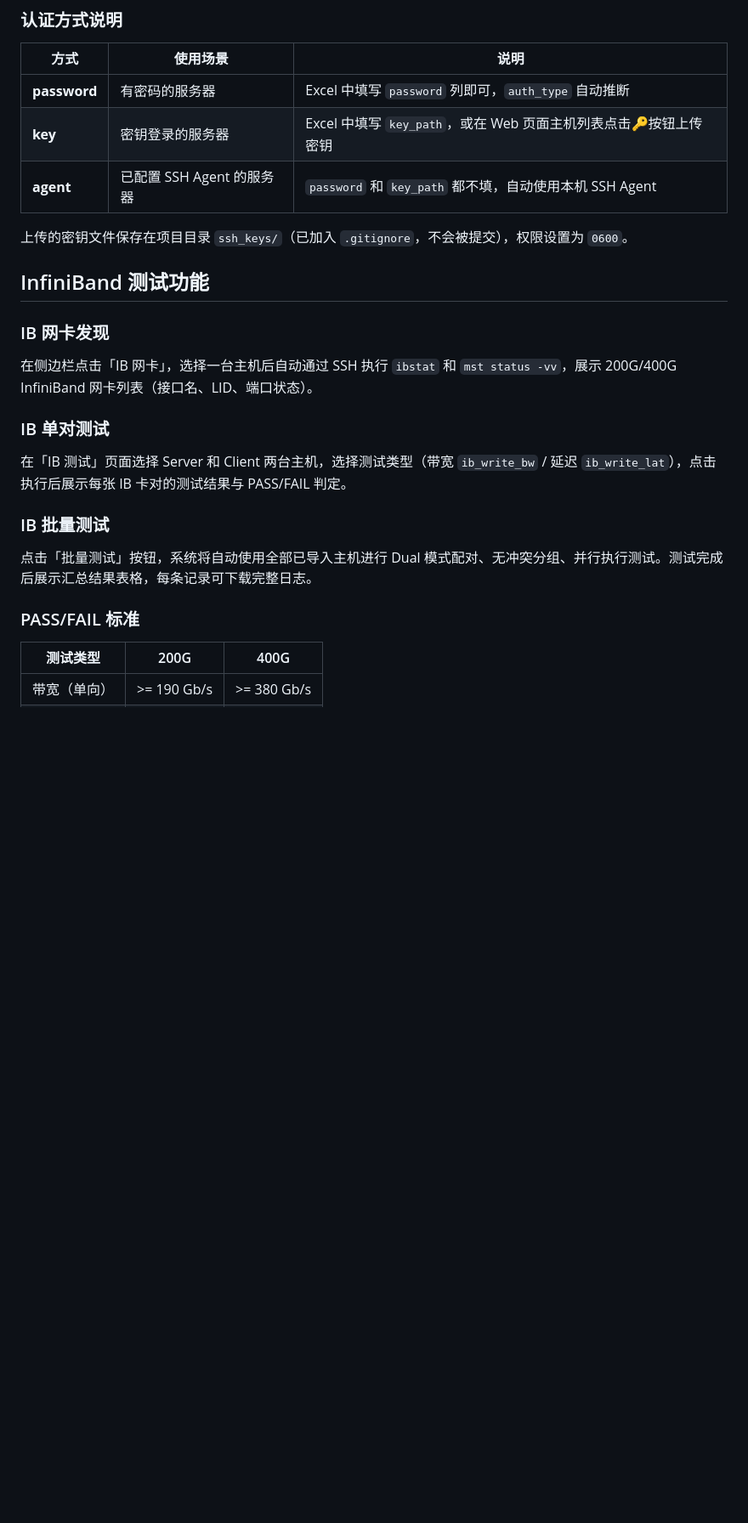
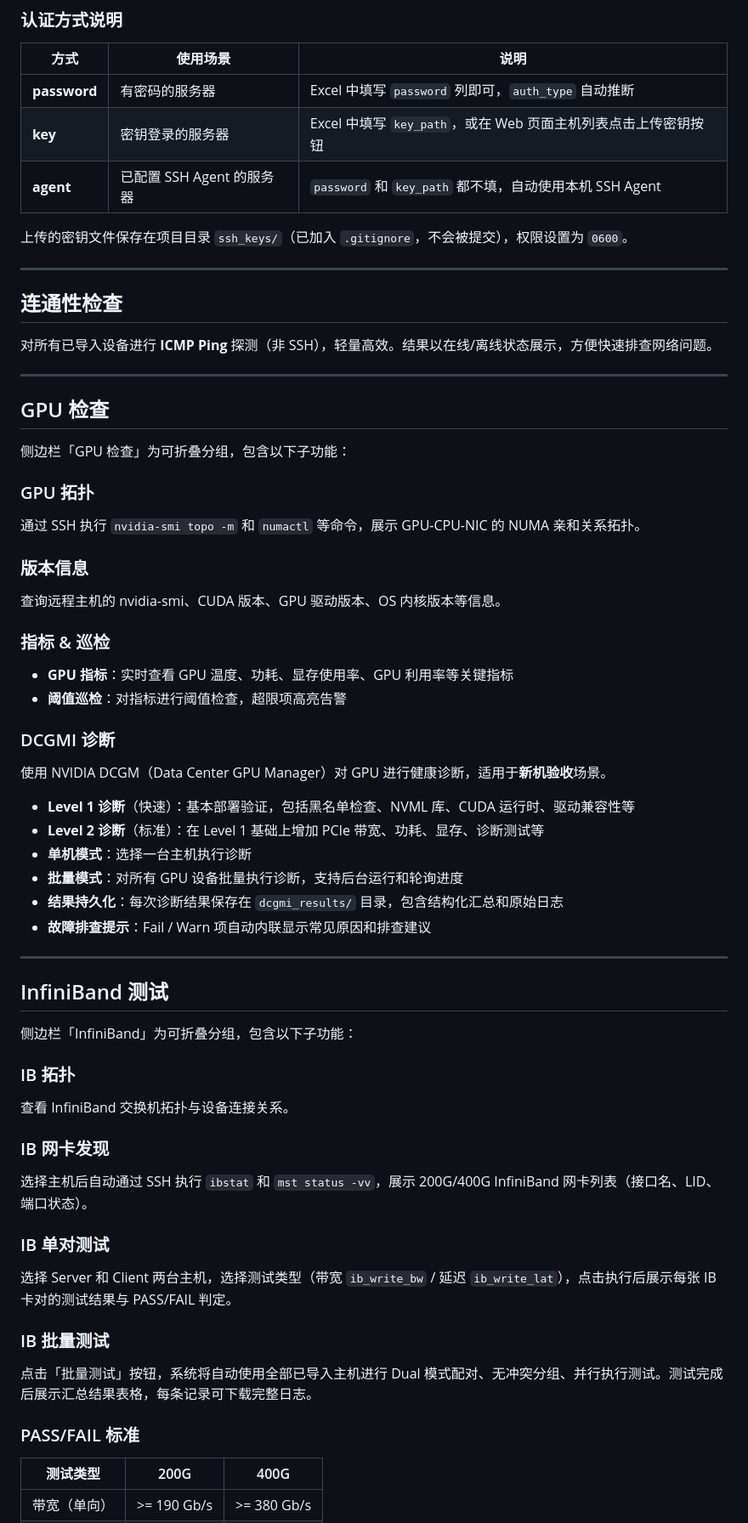
Before and after one commit to chaoren-maker/AIDC_check, a Markdown page: README.md, the part around one of its changes. Shown at 85% size. Drawn GitHub-style; blank space fills up the shorter version.

```diff
--- a/README.md
+++ b/README.md
@@ -60,23 +74,71 @@ uvicorn app.main:app --reload --host 0.0.0.0 --port 8000
 | 方式 | 使用场景 | 说明 |
 |------|---------|------|
 | **password** | 有密码的服务器 | Excel 中填写 `password` 列即可，`auth_type` 自动推断 |
-| **key** | 密钥登录的服务器 | Excel 中填写 `key_path`，或在 Web 页面主机列表点击🔑按钮上传密钥 |
+| **key** | 密钥登录的服务器 | Excel 中填写 `key_path`，或在 Web 页面主机列表点击上传密钥按钮 |
 | **agent** | 已配置 SSH Agent 的服务器 | `password` 和 `key_path` 都不填，自动使用本机 SSH Agent |
 
 上传的密钥文件保存在项目目录 `ssh_keys/`（已加入 `.gitignore`，不会被提交），权限设置为 `0600`。
 
-## InfiniBand 测试功能
+---
+
+## 连通性检查
+
+对所有已导入设备进行 **ICMP Ping** 探测（非 SSH），轻量高效。结果以在线/离线状态展示，方便快速排查网络问题。
+
+---
+
+## GPU 检查
+
+侧边栏「GPU 检查」为可折叠分组，包含以下子功能：
+
+### GPU 拓扑
+
+通过 SSH 执行 `nvidia-smi topo -m` 和 `numactl` 等命令，展示 GPU-CPU-NIC 的 NUMA 亲和关系拓扑。
+
+### 版本信息
+
+查询远程主机的 nvidia-smi、CUDA 版本、GPU 驱动版本、OS 内核版本等信息。
+
+### 指标 & 巡检
+
+- **GPU 指标**：实时查看 GPU 温度、功耗、显存使用率、GPU 利用率等关键指标
+- **阈值巡检**：对指标进行阈值检查，超限项高亮告警
+
+### DCGMI 诊断
+
+使用 NVIDIA DCGM（Data Center GPU Manager）对 GPU 进行健康诊断，适用于**新机验收**场景。
+
+- **Level 1 诊断**（快速）：基本部署验证，包括黑名单检查、NVML 库、CUDA 运行时、驱动兼容性等
+- **Level 2 诊断**（标准）：在 Level 1 基础上增加 PCIe 带宽、功耗、显存、诊断测试等
+- **单机模式**：选择一台主机执行诊断
+- **批量模式**：对所有 GPU 设备批量执行诊断，支持后台运行和轮询进度
+- **结果持久化**：每次诊断结果保存在 `dcgmi_results/` 目录，包含结构化汇总和原始日志
+- **故障排查提示**：Fail / Warn 项自动内联显示常见原因和排查建议
+
+---
+
+## InfiniBand 测试
+
+侧边栏「InfiniBand」为可折叠分组，包含以下子功能：
+
+### IB 拓扑
+
+查看 InfiniBand 交换机拓扑与设备连接关系。
 
 ### IB 网卡发现
-在侧边栏点击「IB 网卡」，选择一台主机后自动通过 SSH 执行 `ibstat` 和 `mst status -vv`，展示 200G/400G InfiniBand 网卡列表（接口名、LID、端口状态）。
+
+选择主机后自动通过 SSH 执行 `ibstat` 和 `mst status -vv`，展示 200G/400G InfiniBand 网卡列表（接口名、LID、端口状态）。
 
 ### IB 单对测试
-在「IB 测试」页面选择 Server 和 Client 两台主机，选择测试类型（带宽 `ib_write_bw` / 延迟 `ib_write_lat`），点击执行后展示每张 IB 卡对的测试结果与 PASS/FAIL 判定。
+
+选择 Server 和 Client 两台主机，选择测试类型（带宽 `ib_write_bw` / 延迟 `ib_write_lat`），点击执行后展示每张 IB 卡对的测试结果与 PASS/FAIL 判定。
 
 ### IB 批量测试
+
 点击「批量测试」按钮，系统将自动使用全部已导入主机进行 Dual 模式配对、无冲突分组、并行执行测试。测试完成后展示汇总结果表格，每条记录可下载完整日志。
 
 ### PASS/FAIL 标准
+
 | 测试类型 | 200G | 400G |
 |---------|------|------|
 | 带宽（单向）| >= 190 Gb/s | >= 380 Gb/s |
```
Also changed, not shown: other parts of README.md (+75 -39 lines).
